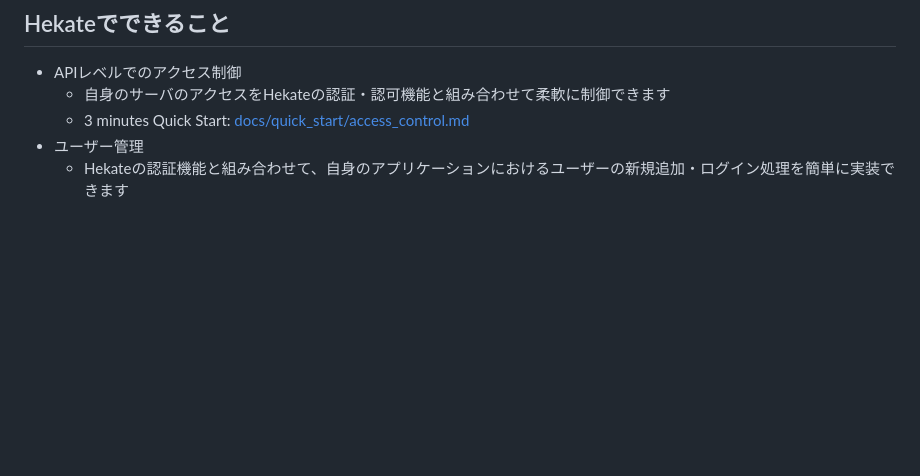
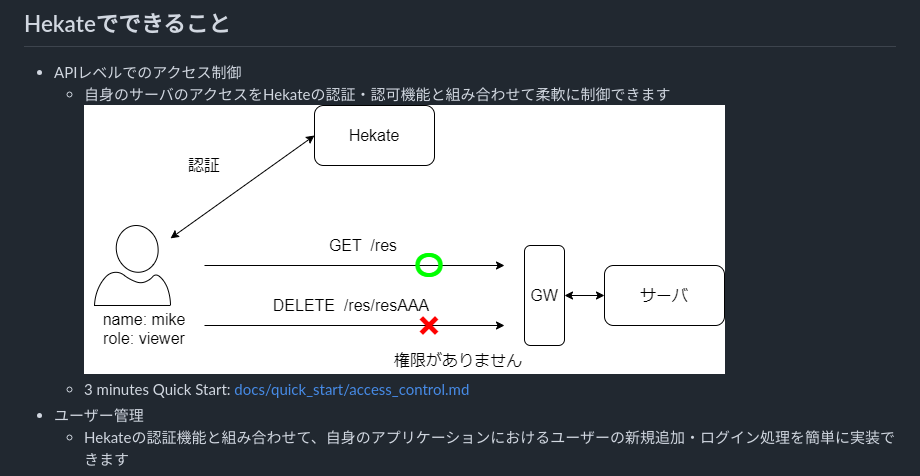
Before and after one commit to sh-miyoshi/hekate, a Markdown page: README.md, the part around the change. Drawn GitHub-style; pictures changed too: docs/assets/access_ctrl_image.png (added); blank space fills up the shorter version.

Commit message:
add image

```diff
--- a/README.md
+++ b/README.md
@@ -43,6 +43,7 @@ OpenID Connectのことを知らなくても簡単に認証・認可を行える
 
 - APIレベルでのアクセス制御
   - 自身のサーバのアクセスをHekateの認証・認可機能と組み合わせて柔軟に制御できます
+    ![イメージ図](docs/assets/access_ctrl_image.png)
   - 3 minutes Quick Start: [docs/quick_start/access_control.md](docs/quick_start/access_control.md)
 - ユーザー管理
   - Hekateの認証機能と組み合わせて、自身のアプリケーションにおけるユーザーの新規追加・ログイン処理を簡単に実装できます
```
Also changed, not shown: 2 other files.
